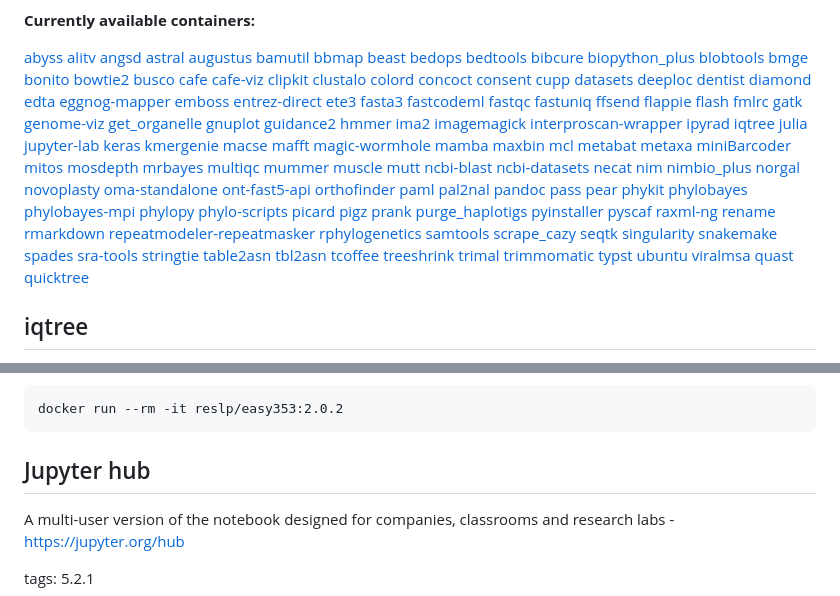
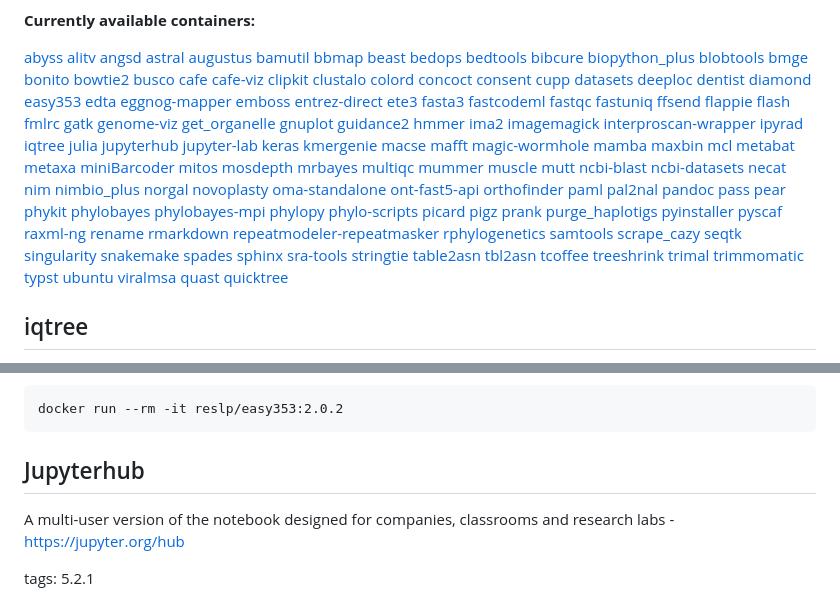
Before and after one commit to reslp/dockerfiles, a Markdown page: README.md, 2 parts joined by grey strips. GitHub-like rendering.

Commit message:
Add a few missing links

````diff
--- a/README.md
+++ b/README.md
@@ -39,6 +39,7 @@ The **tags** given for each container correspond the the available versions of d
 [deeploc](#deeploc)
 [dentist](#dentist)
 [diamond](#diamond)
+[easy353](#easy353)
 [edta](#edta)
 [eggnog-mapper](#eggnog-mapper)
 [emboss](#emboss)
@@ -64,6 +65,7 @@ The **tags** given for each container correspond the the available versions of d
 [ipyrad](#ipyrad)
 [iqtree](#iqtree)
 [julia](#julia)
+[jupyterhub](#jupyterhub)
 [jupyter-lab](#jupyter-lab)
 [keras](#keras)
 [kmergenie](#kmergenie)
@@ -120,6 +122,7 @@ The **tags** given for each container correspond the the available versions of d
 [singularity](#singularity)
 [snakemake](#snakemake)
 [spades](#spades)
+[sphinx](#sphinx)
 [sra-tools](#sra-tools)
 [stringtie](#stringtie)
 [table2asn](#table2asn)
@@ -1582,7 +1585,7 @@ tags: 2.0.2
 docker run --rm -it reslp/easy353:2.0.2
 ```
 
-## Jupyter hub
+## Jupyterhub
 
 A multi-user version of the notebook designed for companies, classrooms and research labs - https://jupyter.org/hub
 
````
